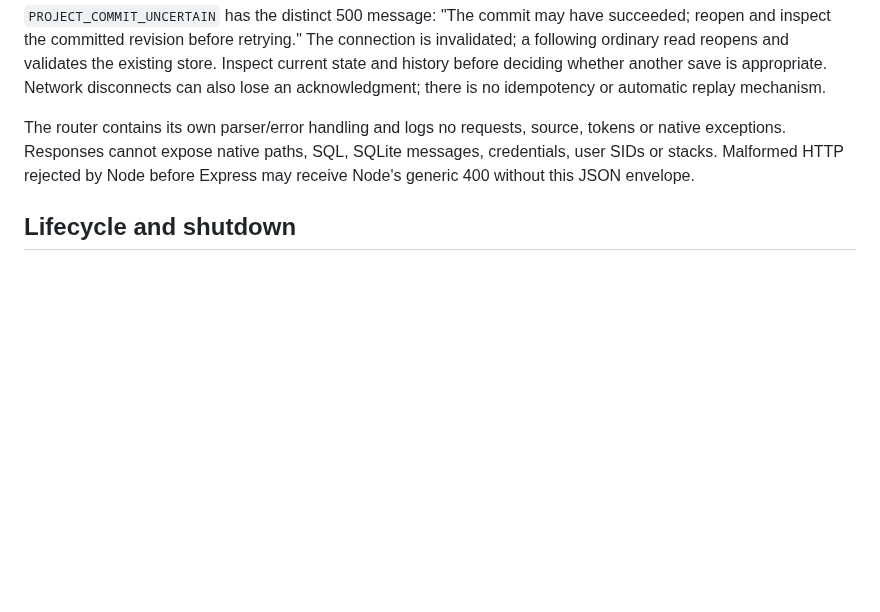
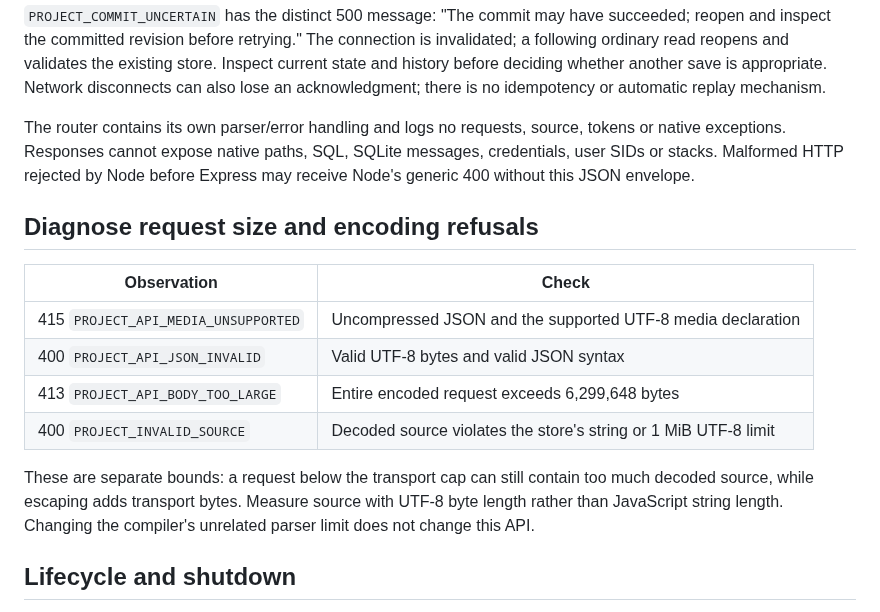
Before and after one commit to aniketh027/APIForge, a Markdown page: docs/project-http-api.md, the part around the change. GitHub-like rendering; blank space fills up the shorter version.

Commit message:
docs: separate JSON transport limits from saved source byte limits

```diff
--- a/docs/project-http-api.md
+++ b/docs/project-http-api.md
@@ -258,6 +258,20 @@ tokens or native exceptions. Responses cannot expose native paths, SQL, SQLite
 messages, credentials, user SIDs or stacks. Malformed HTTP rejected by Node before
 Express may receive Node's generic 400 without this JSON envelope.
 
+## Diagnose request size and encoding refusals
+
+| Observation | Check |
+| --- | --- |
+| 415 `PROJECT_API_MEDIA_UNSUPPORTED` | Uncompressed JSON and the supported UTF-8 media declaration |
+| 400 `PROJECT_API_JSON_INVALID` | Valid UTF-8 bytes and valid JSON syntax |
+| 413 `PROJECT_API_BODY_TOO_LARGE` | Entire encoded request exceeds 6,299,648 bytes |
+| 400 `PROJECT_INVALID_SOURCE` | Decoded source violates the store's string or 1 MiB UTF-8 limit |
+
+These are separate bounds: a request below the transport cap can still
+contain too much decoded source, while escaping adds transport bytes. Measure
+source with UTF-8 byte length rather than JavaScript string length.
+Changing the compiler's unrelated parser limit does not change this API.
+
 ## Lifecycle and shutdown
 
 Router construction/import/session exchange do not open or initialize storage.
```
